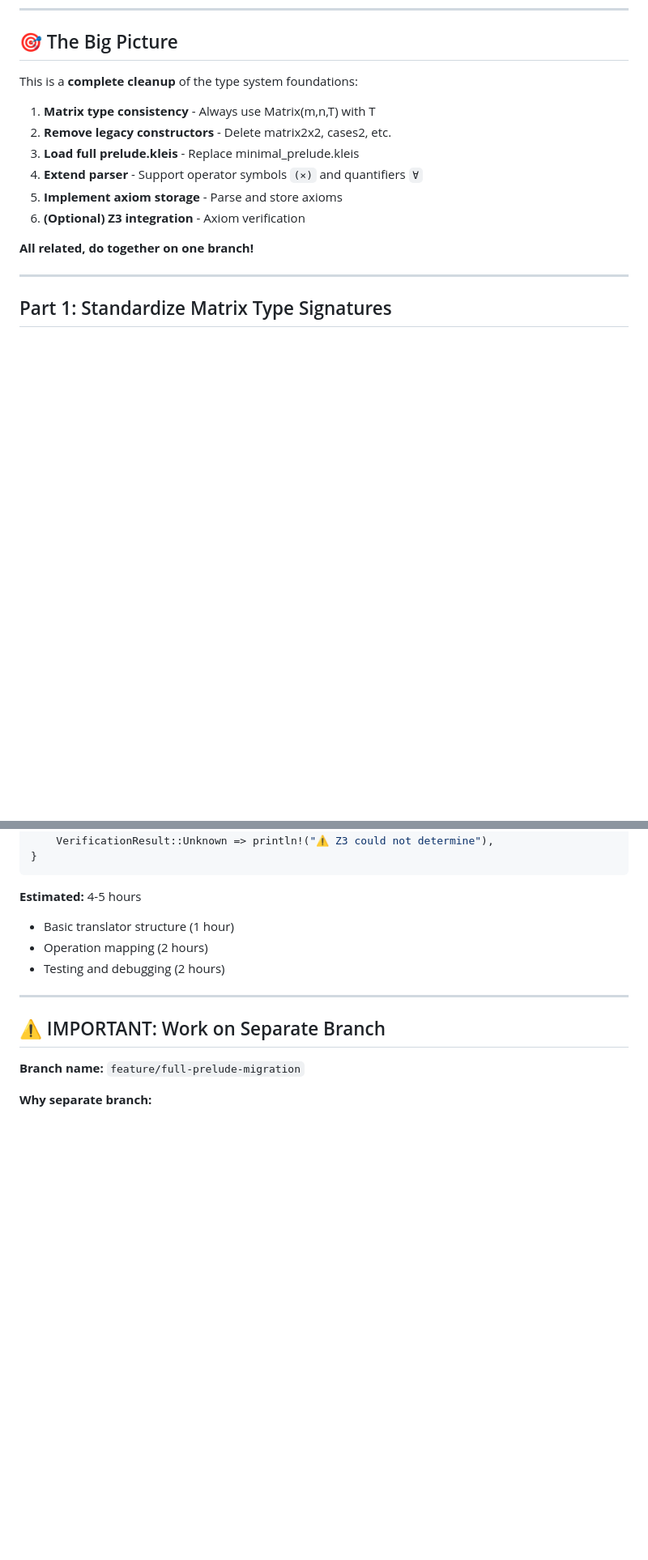
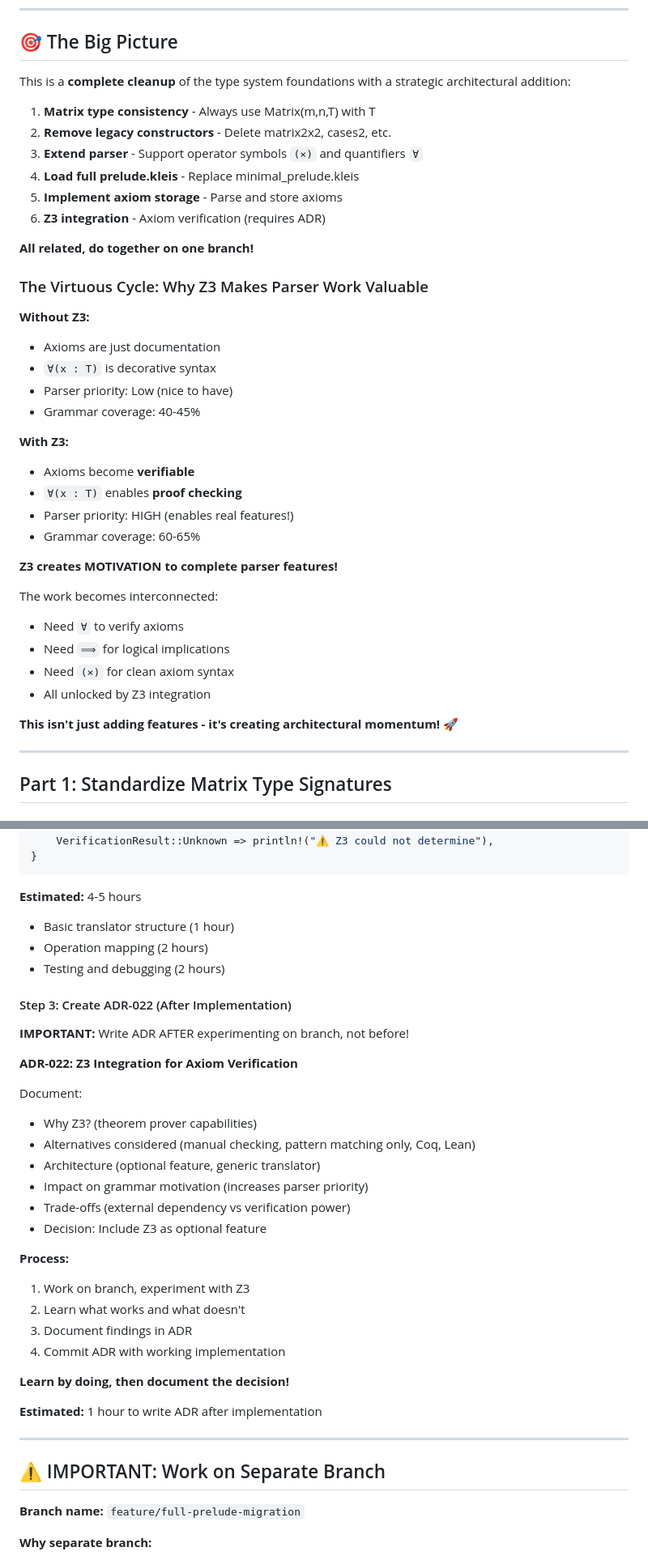
Before and after one commit to eatikrh/kleis, a Markdown page: NEXT_SESSION_TASK.md, 2 parts joined by grey strips. Shown: that part at 81% size. Drawn GitHub-style; blank space fills up the shorter version.

Commit message:
docs: add Z3 virtuous cycle and ADR-022 process to plan
Key insights:

1. Z3 creates architectural momentum:
   - Makes axioms verifiable (not just documentation)
   - Increases parser priority (∀, ⟹ become essential)
   - Grammar coverage: 40% → 60%
   - Creates interconnected feature motivation

2. ADR-022 should be written AFTER experimentation:
   - Work on branch first
   - Learn what works
   - Document decision with real experience
   - Not speculation-based

User: 'inclusion of Z3 solver is an architectural decision, we need
to create an ADR for it. Actually we will create the ADR after
creating the branch'

Correct process - experiment first, document decision after!

This matches how we've learned today: try things, see what works,
then commit. Don't over-plan upfront.

```diff
--- a/NEXT_SESSION_TASK.md
+++ b/NEXT_SESSION_TASK.md
@@ -9,16 +9,40 @@
 
 ## 🎯 The Big Picture
 
-This is a **complete cleanup** of the type system foundations:
+This is a **complete cleanup** of the type system foundations with a strategic architectural addition:
 
 1. **Matrix type consistency** - Always use Matrix(m,n,T) with T
 2. **Remove legacy constructors** - Delete matrix2x2, cases2, etc.
-3. **Load full prelude.kleis** - Replace minimal_prelude.kleis
-4. **Extend parser** - Support operator symbols `(×)` and quantifiers `∀`
+3. **Extend parser** - Support operator symbols `(×)` and quantifiers `∀`
+4. **Load full prelude.kleis** - Replace minimal_prelude.kleis
 5. **Implement axiom storage** - Parse and store axioms
-6. **(Optional) Z3 integration** - Axiom verification
+6. **Z3 integration** - Axiom verification (requires ADR)
 
 **All related, do together on one branch!**
+
+### The Virtuous Cycle: Why Z3 Makes Parser Work Valuable
+
+**Without Z3:**
+- Axioms are just documentation
+- `∀(x : T)` is decorative syntax
+- Parser priority: Low (nice to have)
+- Grammar coverage: 40-45%
+
+**With Z3:**
+- Axioms become **verifiable**
+- `∀(x : T)` enables **proof checking**
+- Parser priority: HIGH (enables real features!)
+- Grammar coverage: 60-65%
+
+**Z3 creates MOTIVATION to complete parser features!**
+
+The work becomes interconnected:
+- Need `∀` to verify axioms
+- Need `⟹` for logical implications
+- Need `(×)` for clean axiom syntax
+- All unlocked by Z3 integration
+
+**This isn't just adding features - it's creating architectural momentum!** 🚀
 
 ---
 
@@ -362,6 +386,30 @@ match result {
 - Operation mapping (2 hours)
 - Testing and debugging (2 hours)
 
+#### Step 3: Create ADR-022 (After Implementation)
+
+**IMPORTANT:** Write ADR AFTER experimenting on branch, not before!
+
+**ADR-022: Z3 Integration for Axiom Verification**
+
+Document:
+- Why Z3? (theorem prover capabilities)
+- Alternatives considered (manual checking, pattern matching only, Coq, Lean)
+- Architecture (optional feature, generic translator)
+- Impact on grammar motivation (increases parser priority)
+- Trade-offs (external dependency vs verification power)
+- Decision: Include Z3 as optional feature
+
+**Process:**
+1. Work on branch, experiment with Z3
+2. Learn what works and what doesn't
+3. Document findings in ADR
+4. Commit ADR with working implementation
+
+**Learn by doing, then document the decision!**
+
+**Estimated:** 1 hour to write ADR after implementation
+
 ---
 
 ## ⚠️ IMPORTANT: Work on Separate Branch
```
